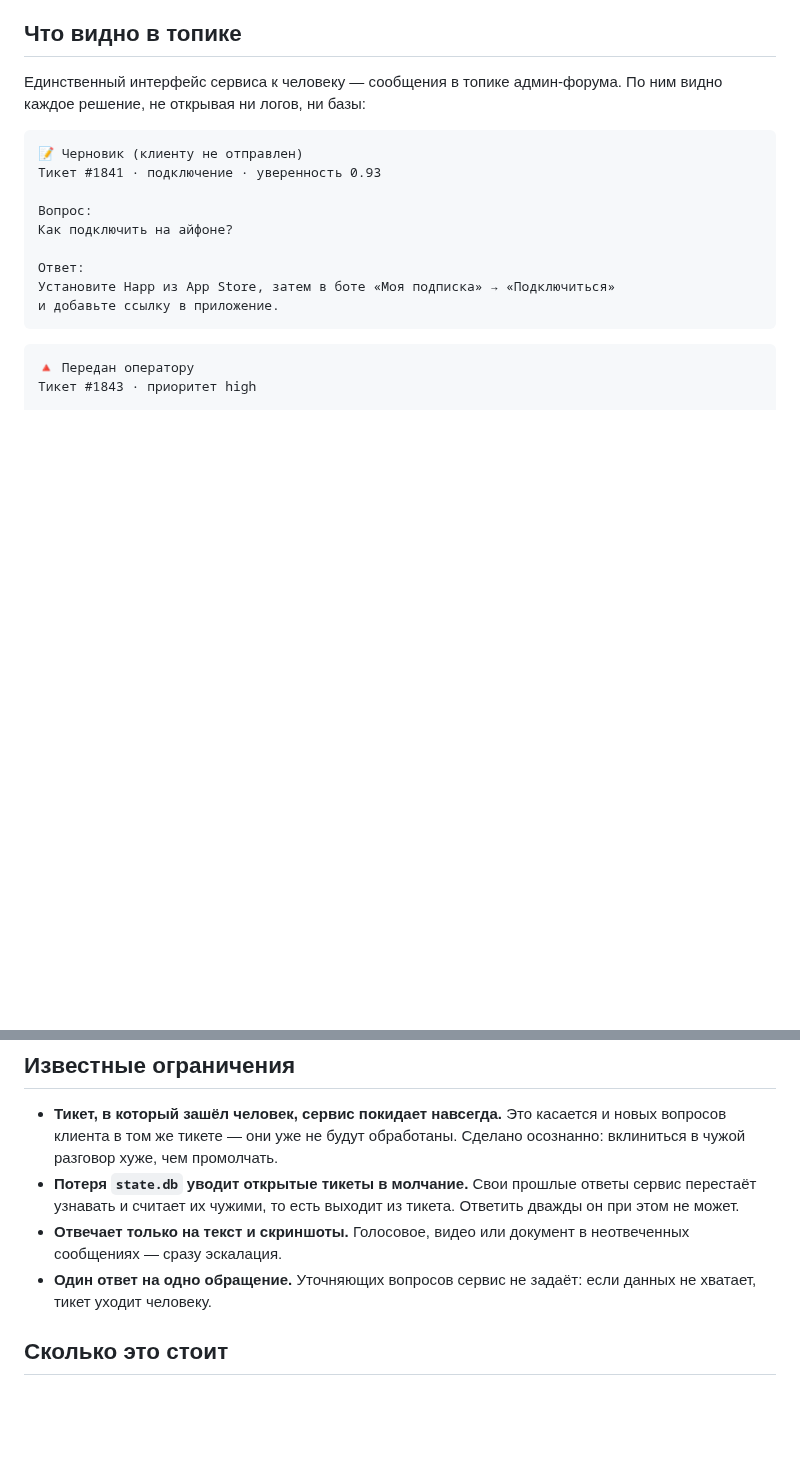
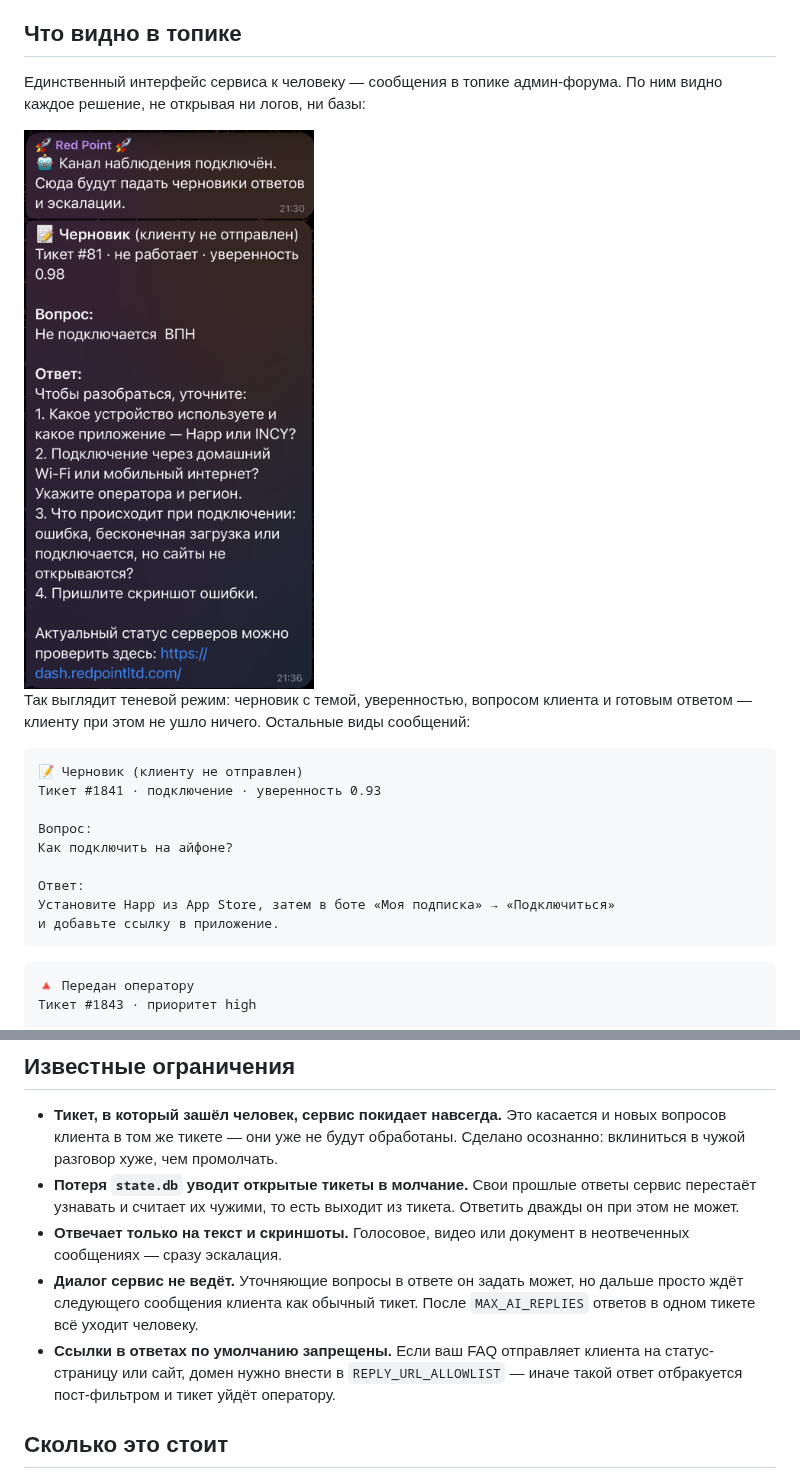
Before and after one commit to AirP0WeR/bedolaga-support, a Markdown page: README.md, 2 parts joined by grey strips. Drawn GitHub-style; pictures changed too: docs/screenshots/topic.png (added); blank space fills up the shorter version.

Commit message:
Скриншот топика в README и два уточнения, которые он выявил
Живой снимок теневого режима вместо одних текстовых примеров: черновик с
темой, уверенностью, вопросом клиента и готовым ответом, который клиенту
не ушёл.

Он же показал, что README врал в двух местах.

Пункт «уточняющих вопросов сервис не задаёт» неверен: модель их задаёт прямо
в ответе, на снимке это видно. Правда в другом — сервис не ведёт диалог, а
ждёт следующего сообщения как обычный тикет, и после MAX_AI_REPLIES отдаёт
тикет человеку.

И не было сказано главное следствие пост-фильтра для тех, кто ставит сервис:
если FAQ отправляет клиента на статус-страницу, её домен нужно внести в
REPLY_URL_ALLOWLIST, иначе такой ответ отбракуется. Добавлено в ограничения
и в инструкцию по установке.

Co-Authored-By: Claude Opus 5 <noreply@anthropic.com>
Claude-Session: https://claude.ai/code/session_016YMtYjr7QYHEsenEZUxUjp

````diff
--- a/README.md
+++ b/README.md
@@ -80,6 +80,11 @@ docker compose up -d && docker compose logs -f
 Единственный интерфейс сервиса к человеку — сообщения в топике админ-форума.
 По ним видно каждое решение, не открывая ни логов, ни базы:
 
+<img src="docs/screenshots/topic.png" alt="Черновик ответа в топике наблюдения" width="420">
+
+Так выглядит теневой режим: черновик с темой, уверенностью, вопросом клиента
+и готовым ответом — клиенту при этом не ушло ничего. Остальные виды сообщений:
+
 ```
 📝 Черновик (клиенту не отправлен)
 Тикет #1841 · подключение · уверенность 0.93
@@ -154,8 +159,12 @@ sed -i 's/^AI_REPLY_ENABLED=.*/AI_REPLY_ENABLED=false/' .env && docker compose u
   тикета. Ответить дважды он при этом не может.
 - **Отвечает только на текст и скриншоты.** Голосовое, видео или документ в
   неотвеченных сообщениях — сразу эскалация.
-- **Один ответ на одно обращение.** Уточняющих вопросов сервис не задаёт:
-  если данных не хватает, тикет уходит человеку.
+- **Диалог сервис не ведёт.** Уточняющие вопросы в ответе он задать может,
+  но дальше просто ждёт следующего сообщения клиента как обычный тикет. После
+  `MAX_AI_REPLIES` ответов в одном тикете всё уходит человеку.
+- **Ссылки в ответах по умолчанию запрещены.** Если ваш FAQ отправляет клиента
+  на статус-страницу или сайт, домен нужно внести в `REPLY_URL_ALLOWLIST` —
+  иначе такой ответ отбракуется пост-фильтром и тикет уйдёт оператору.
 
 ## Сколько это стоит
 
````
Also changed, not shown: docs/deploy.md (+10 -0 lines).
